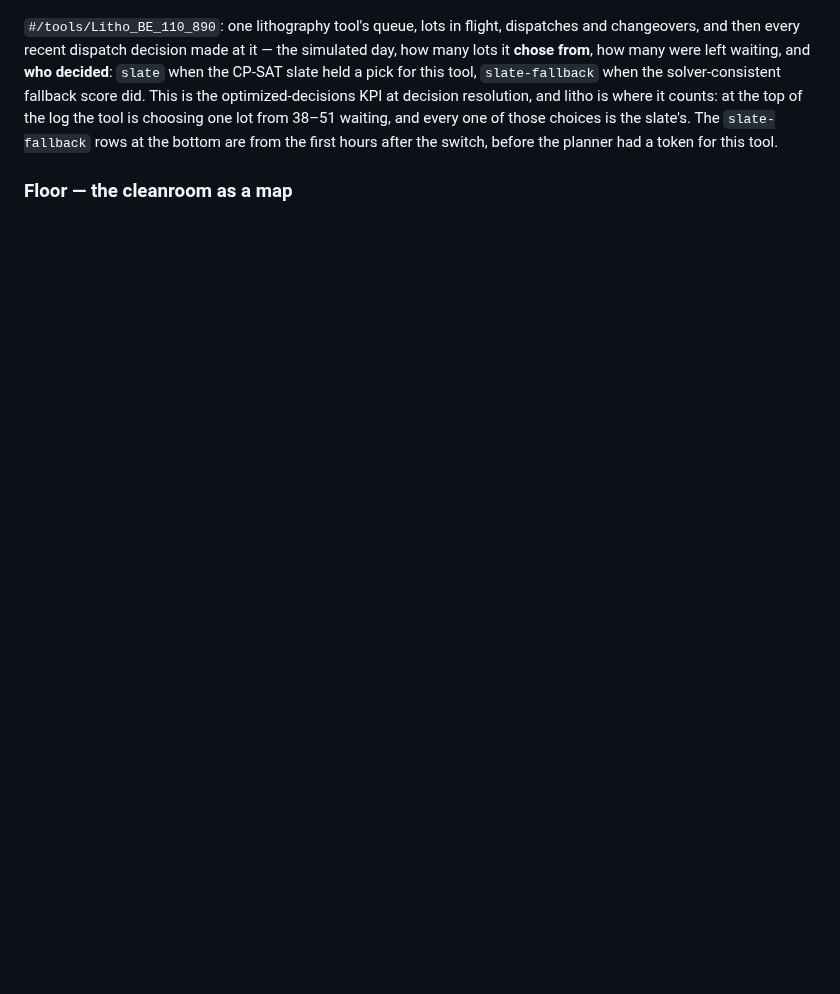
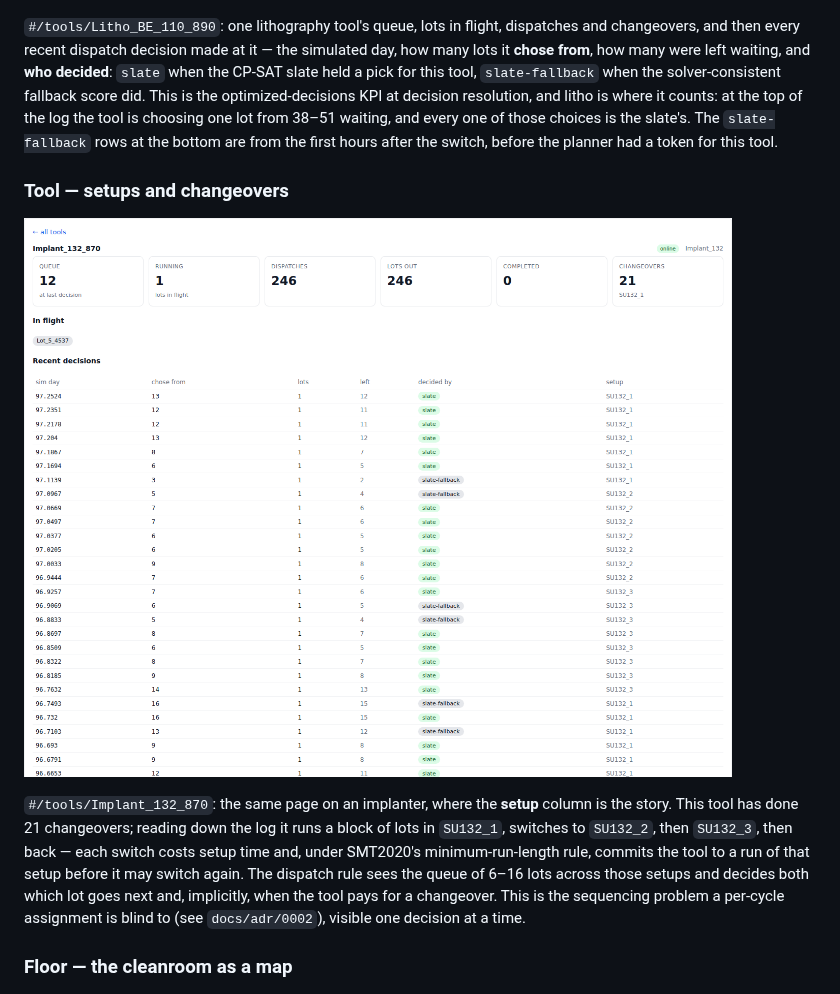
Before and after one commit to altonalexander/fab-optimization, a Markdown page: README.md, the part around the change. Drawn GitHub-style; pictures changed too: docs/screenshots/tool-changeovers.png (added); blank space fills up the shorter version.

Commit message:
README tour: implant tool page showing setups and changeovers
Co-Authored-By: Claude Fable 5 <noreply@anthropic.com>
Claude-Session: https://claude.ai/code/session_013AEQWXnqfUe5GqHVavaMmw

```diff
--- a/README.md
+++ b/README.md
@@ -107,6 +107,20 @@ where it counts: at the top of the log the tool is choosing one lot from
 38–51 waiting, and every one of those choices is the slate's. The
 `slate-fallback` rows at the bottom are from the first hours after the
 switch, before the planner had a token for this tool.
+
+### Tool — setups and changeovers
+![tool-changeovers](docs/screenshots/tool-changeovers.png)
+
+`#/tools/Implant_132_870`: the same page on an implanter, where the
+**setup** column is the story. This tool has done 21 changeovers; reading
+down the log it runs a block of lots in `SU132_1`, switches to `SU132_2`,
+then `SU132_3`, then back — each switch costs setup time and, under
+SMT2020's minimum-run-length rule, commits the tool to a run of that setup
+before it may switch again. The dispatch rule sees the queue of 6–16 lots
+across those setups and decides both which lot goes next and, implicitly,
+when the tool pays for a changeover. This is the sequencing problem a
+per-cycle assignment is blind to (see `docs/adr/0002`), visible one
+decision at a time.
 
 ### Floor — the cleanroom as a map
 ![floor](docs/screenshots/floor.png)
```
